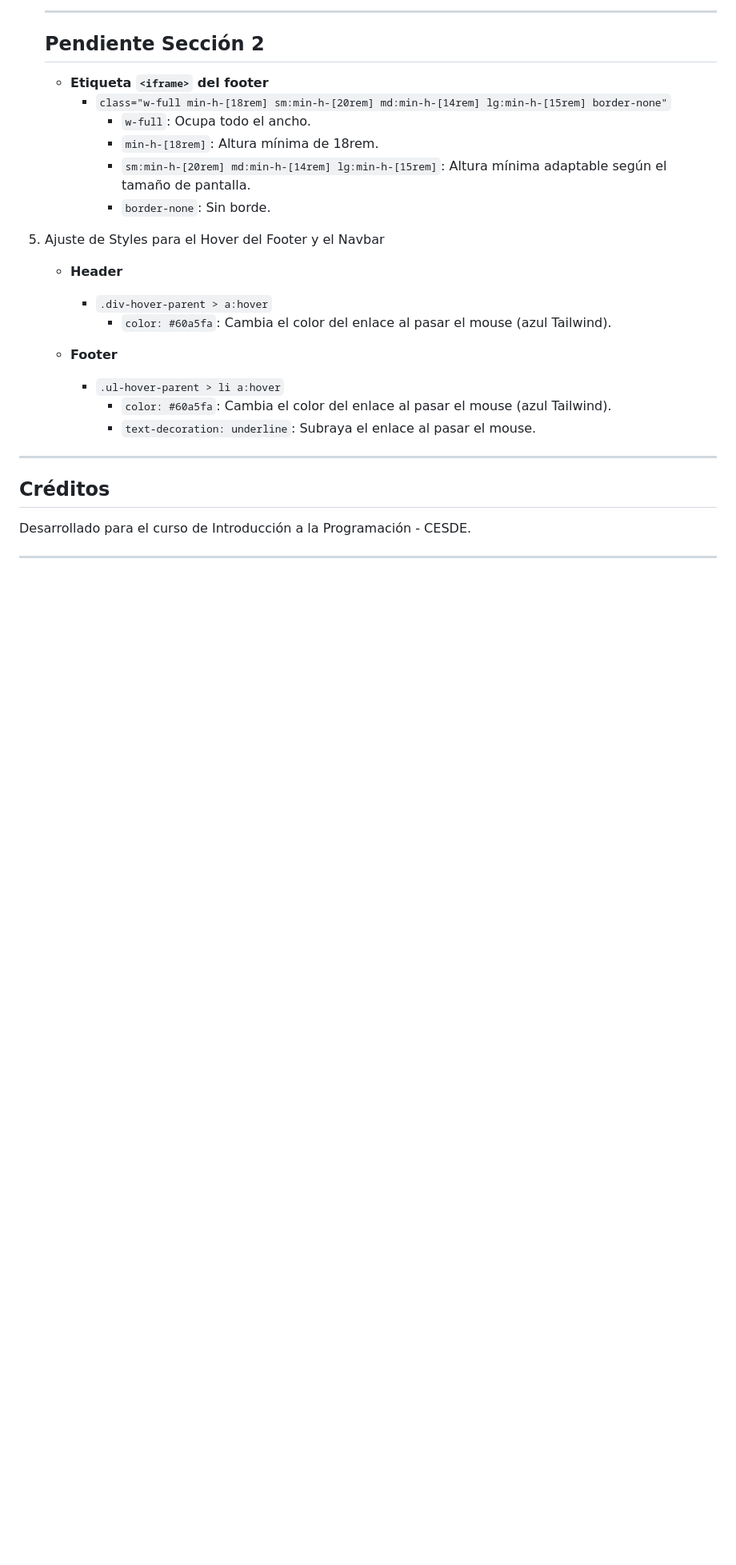
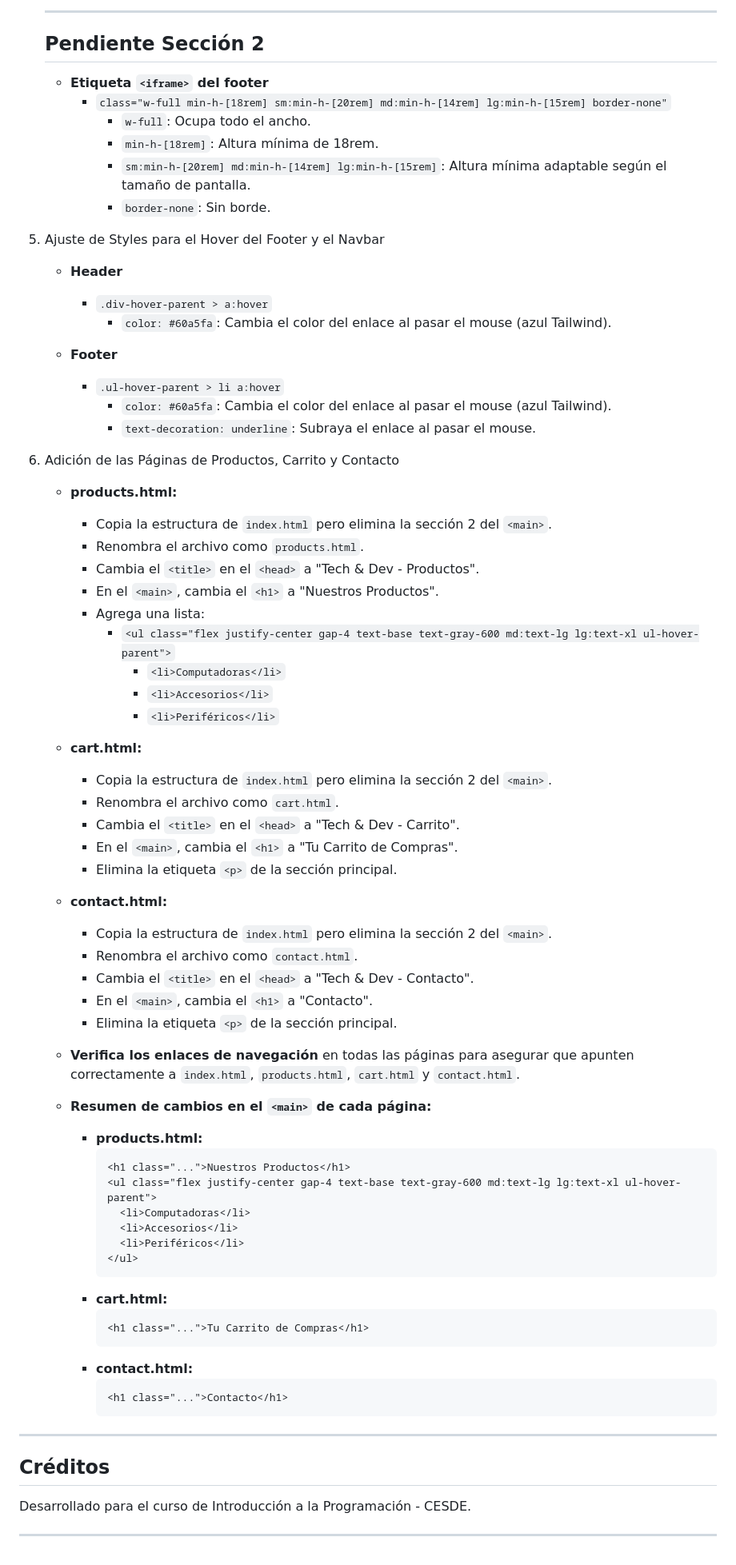
Before and after one commit to lgoenaga/Tech-Dev, a Markdown page: README.md, the part around the change printed below. Shown: that part at 80% size. GitHub-like rendering; blank space fills up the shorter version.

Commit message:
Adicion de las Paginas de Productos, Carrito y Contacto

````diff
--- a/README.md
+++ b/README.md
@@ -216,6 +221,53 @@ Si deseas experimentar con Tailwind CSS en este proyecto, puedes agregar la sigu
        - `color: #60a5fa`: Cambia el color del enlace al pasar el mouse (azul Tailwind).
        - `text-decoration: underline`: Subraya el enlace al pasar el mouse.
 
+6. Adición de las Páginas de Productos, Carrito y Contacto
+
+   - **products.html:**
+     - Copia la estructura de `index.html` pero elimina la sección 2 del `<main>`.
+     - Renombra el archivo como `products.html`.
+     - Cambia el `<title>` en el `<head>` a "Tech & Dev - Productos".
+     - En el `<main>`, cambia el `<h1>` a "Nuestros Productos".
+     - Agrega una lista:
+       - `<ul class="flex justify-center gap-4 text-base text-gray-600 md:text-lg lg:text-xl ul-hover-parent">`
+         - `<li>Computadoras</li>`
+         - `<li>Accesorios</li>`
+         - `<li>Periféricos</li>`
+
+   - **cart.html:**
+     - Copia la estructura de `index.html` pero elimina la sección 2 del `<main>`.
+     - Renombra el archivo como `cart.html`.
+     - Cambia el `<title>` en el `<head>` a "Tech & Dev - Carrito".
+     - En el `<main>`, cambia el `<h1>` a "Tu Carrito de Compras".
+     - Elimina la etiqueta `<p>` de la sección principal.
+
+   - **contact.html:**
+     - Copia la estructura de `index.html` pero elimina la sección 2 del `<main>`.
+     - Renombra el archivo como `contact.html`.
+     - Cambia el `<title>` en el `<head>` a "Tech & Dev - Contacto".
+     - En el `<main>`, cambia el `<h1>` a "Contacto".
+     - Elimina la etiqueta `<p>` de la sección principal.
+
+   - **Verifica los enlaces de navegación** en todas las páginas para asegurar que apunten correctamente a `index.html`, `products.html`, `cart.html` y `contact.html`.
+
+   - **Resumen de cambios en el `<main>` de cada página:**
+     - **products.html:**
+       ```html
+       <h1 class="...">Nuestros Productos</h1>
+       <ul class="flex justify-center gap-4 text-base text-gray-600 md:text-lg lg:text-xl ul-hover-parent">
+         <li>Computadoras</li>
+         <li>Accesorios</li>
+         <li>Periféricos</li>
+       </ul>
+       ```
+     - **cart.html:**
+       ```html
+       <h1 class="...">Tu Carrito de Compras</h1>
+       ```
+     - **contact.html:**
+       ```html
+       <h1 class="...">Contacto</h1>
+       ```
 ---
 
 ## Créditos
````
Also changed, not shown: other parts of README.md (+33 -28 lines).
